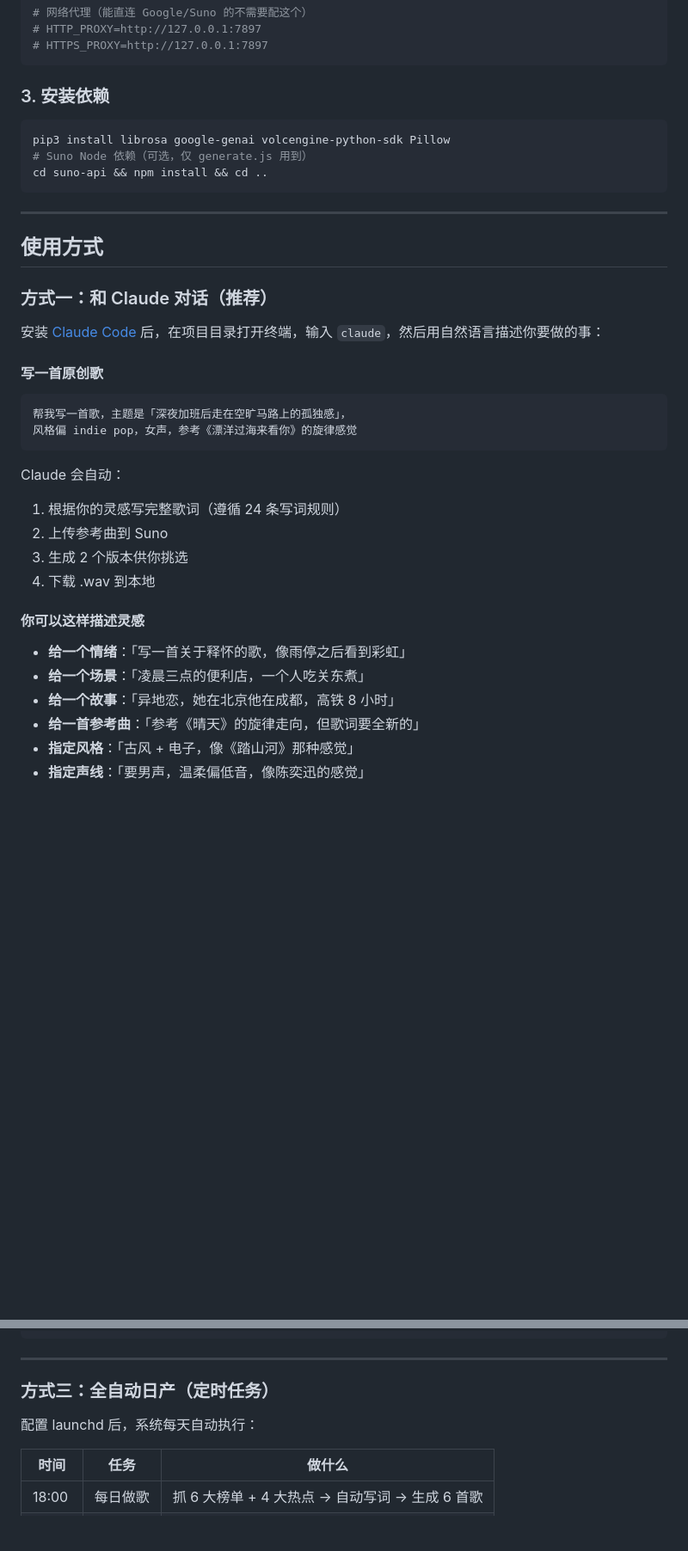
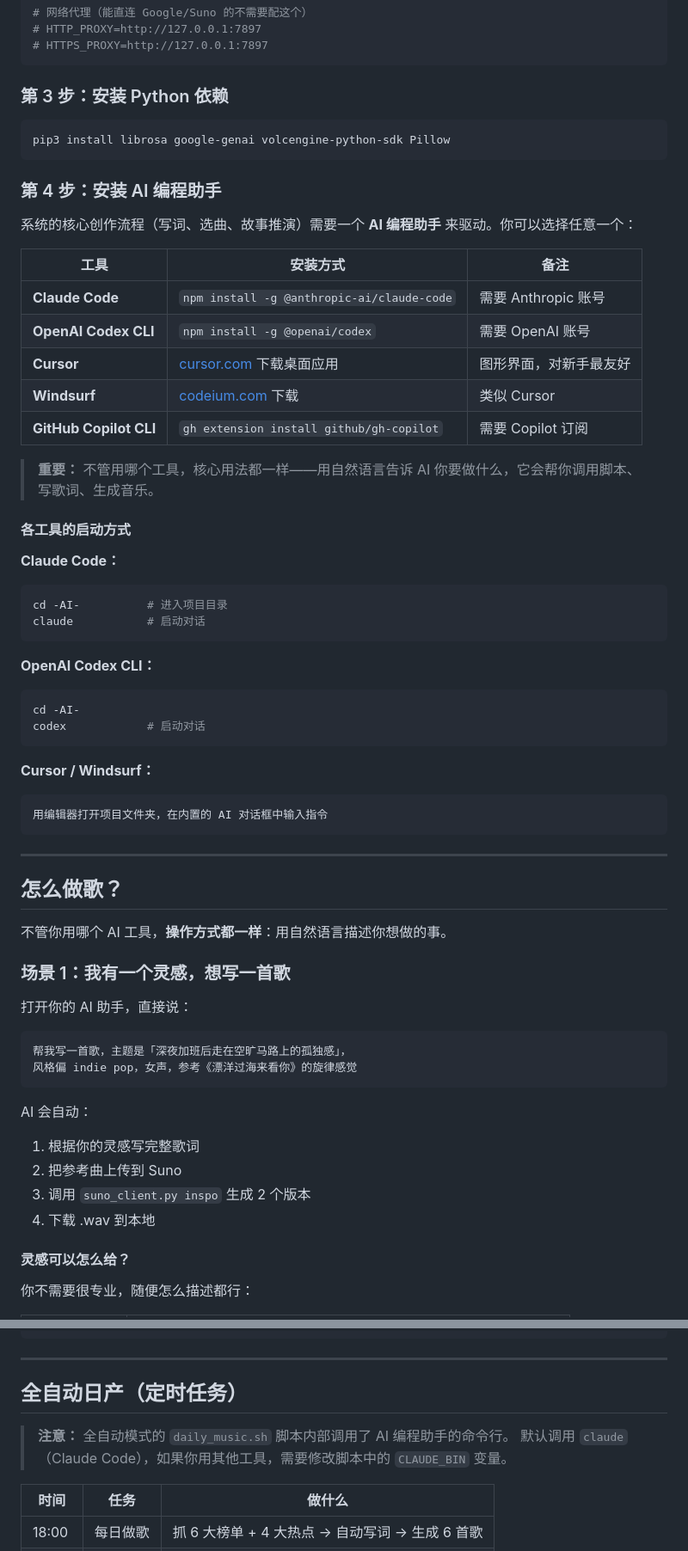
Before and after one commit to xuejin462-a11y/-AI-, a Markdown page: README.md, 2 parts joined by grey strips. Shown at 86% size. GitHub-like rendering; blank space fills up the shorter version.

````diff
--- a/README.md
+++ b/README.md
@@ -54,41 +54,67 @@ NOTIFY_TO=你的收件邮箱
 # HTTPS_PROXY=http://127.0.0.1:7897
 ```
 
-### 3. 安装依赖
+### 第 3 步：安装 Python 依赖
 
 ```bash
 pip3 install librosa google-genai volcengine-python-sdk Pillow
-# Suno Node 依赖（可选，仅 generate.js 用到）
-cd suno-api && npm install && cd ..
+```
+
+### 第 4 步：安装 AI 编程助手
+
+系统的核心创作流程（写词、选曲、故事推演）需要一个 **AI 编程助手** 来驱动。你可以选择任意一个：
+
+| 工具 | 安装方式 | 备注 |
+|------|---------|------|
+| **Claude Code** | `npm install -g @anthropic-ai/claude-code` | 需要 Anthropic 账号 |
+| **OpenAI Codex CLI** | `npm install -g @openai/codex` | 需要 OpenAI 账号 |
+| **Cursor** | [cursor.com](https://cursor.com) 下载桌面应用 | 图形界面，对新手最友好 |
+| **Windsurf** | [codeium.com](https://codeium.com/windsurf) 下载 | 类似 Cursor |
+| **GitHub Copilot CLI** | `gh extension install github/gh-copilot` | 需要 Copilot 订阅 |
+
+> **重要：** 不管用哪个工具，核心用法都一样——用自然语言告诉 AI 你要做什么，它会帮你调用脚本、写歌词、生成音乐。
+
+#### 各工具的启动方式
+
+**Claude Code：**
+```bash
+cd -AI-          # 进入项目目录
+claude           # 启动对话
+```
+
+**OpenAI Codex CLI：**
+```bash
+cd -AI-
+codex            # 启动对话
+```
+
+**Cursor / Windsurf：**
+```
+用编辑器打开项目文件夹，在内置的 AI 对话框中输入指令
 ```
 
 ---
 
-## 使用方式
+## 怎么做歌？
 
-### 方式一：和 Claude 对话（推荐）
+不管你用哪个 AI 工具，**操作方式都一样**：用自然语言描述你想做的事。
 
-安装 [Claude Code](https://docs.anthropic.com/en/docs/claude-code) 后，在项目目录打开终端，输入 `claude`，然后用自然语言描述你要做的事：
+### 场景 1：我有一个灵感，想写一首歌
 
-#### 写一首原创歌
+打开你的 AI 助手，直接说：
 
 ```
 帮我写一首歌，主题是「深夜加班后走在空旷马路上的孤独感」，
 风格偏 indie pop，女声，参考《漂洋过海来看你》的旋律感觉
 ```
 
-Claude 会自动：
-1. 根据你的灵感写完整歌词（遵循 24 条写词规则）
-2. 上传参考曲到 Suno
-3. 生成 2 个版本供你挑选
+AI 会自动：
+1. 根据你的灵感写完整歌词
+2. 把参考曲上传到 Suno
+3. 调用 `suno_client.py inspo` 生成 2 个版本
 4. 下载 .wav 到本地
 
-#### 你可以这样描述灵感
+#### 灵感可以怎么给？
 
-- **给一个情绪**：「写一首关于释怀的歌，像雨停之后看到彩虹」
-- **给一个场景**：「凌晨三点的便利店，一个人吃关东煮」
-- **给一个故事**：「异地恋，她在北京他在成都，高铁 8 小时」
-- **给一首参考曲**：「参考《晴天》的旋律走向，但歌词要全新的」
-- **指定风格**：「古风 + 电子，像《踏山河》那种感觉」
-- **指定声线**：「要男声，温柔偏低音，像陈奕迅的感觉」
+你不需要很专业，随便怎么描述都行：
 
@@ -163,9 +218,10 @@ python3 daily-video/gen_video_v2.py
 
 ---
 
-### 方式三：全自动日产（定时任务）
+## 全自动日产（定时任务）
 
-配置 launchd 后，系统每天自动执行：
+> **注意：** 全自动模式的 `daily_music.sh` 脚本内部调用了 AI 编程助手的命令行。
+> 默认调用 `claude`（Claude Code），如果你用其他工具，需要修改脚本中的 `CLAUDE_BIN` 变量。
 
 | 时间 | 任务 | 做什么 |
 |------|------|--------|
````
Also changed, not shown: other parts of README.md (+68 -15 lines).
